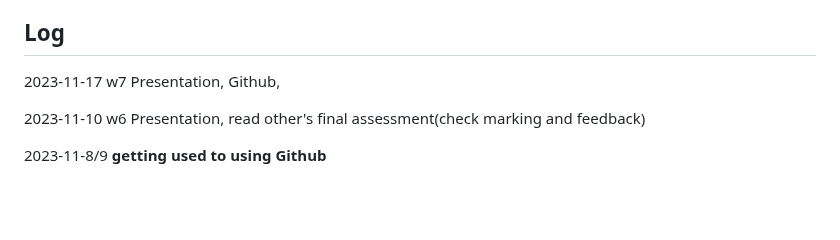
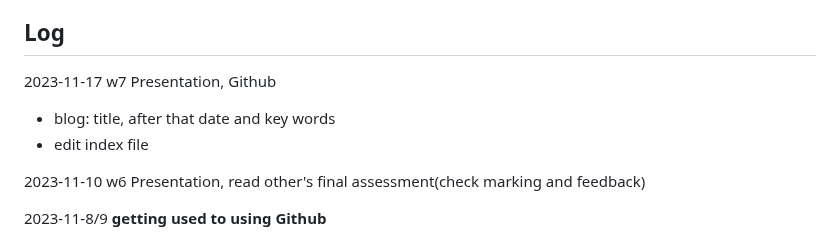
Before and after one commit to khofstadter/CS220AU-DP, a Markdown page: README.md, the part around the change. Drawn GitHub-style; blank space fills up the shorter version.

```diff
--- a/README.md
+++ b/README.md
@@ -86,7 +86,9 @@ For Presentation(2023-11-10)
 
 ## Log
 2023-11-17 w7
-Presentation, Github,
+Presentation, Github
+- blog: title, after that date and key words
+- edit index file
 
 
 2023-11-10 w6
```
